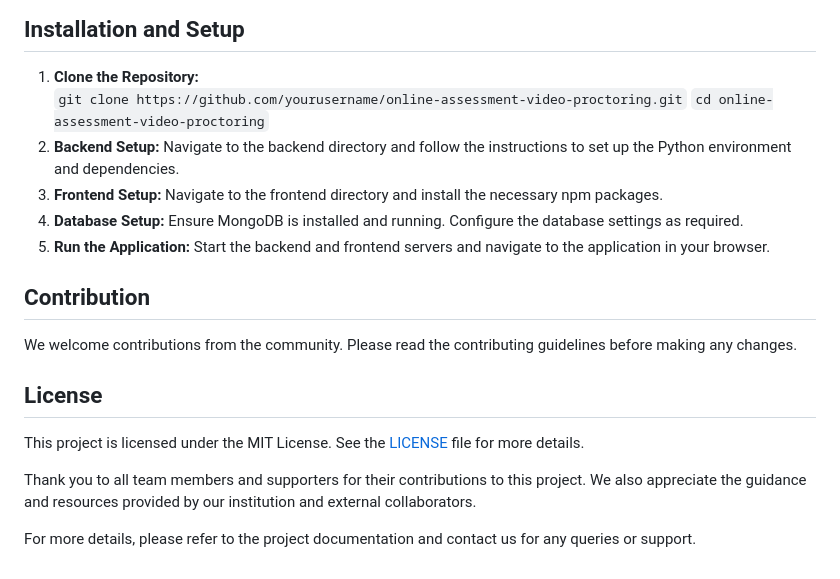
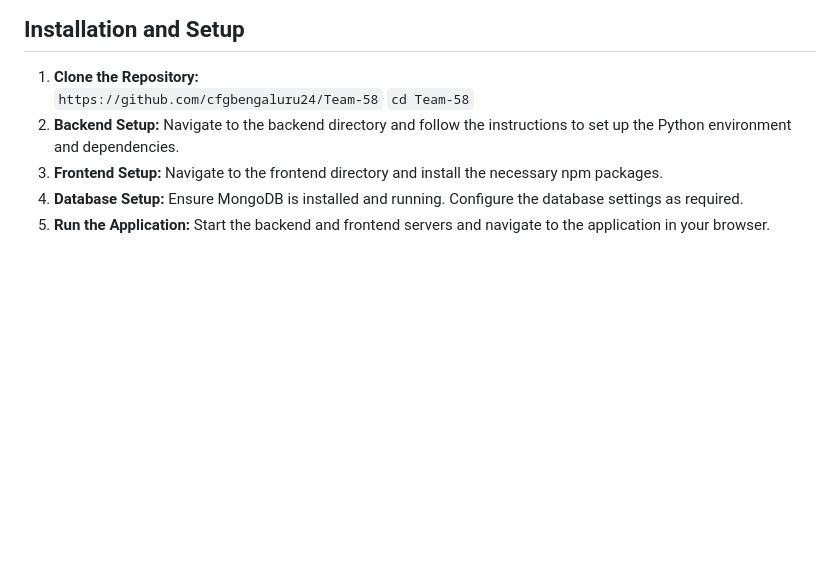
Before and after one commit to cfgbengaluru24/Team-58, a Markdown page: README.md, the part around the change. GitHub-like rendering; blank space fills up the shorter version.

```diff
--- a/README.md
+++ b/README.md
@@ -52,8 +52,8 @@
             <ol>
                 <li><strong>Clone the Repository:</strong>
                     <div class="code">
-                        <code>git clone https://github.com/yourusername/online-assessment-video-proctoring.git</code>
-                        <code>cd online-assessment-video-proctoring</code>
+                        <code>https://github.com/cfgbengaluru24/Team-58</code>
+                        <code>cd Team-58</code>
                     </div>
                 </li>
                 <li><strong>Backend Setup:</strong> Navigate to the backend directory and follow the instructions to set up the Python environment and dependencies.</li>
@@ -62,18 +62,6 @@
                 <li><strong>Run the Application:</strong> Start the backend and frontend servers and navigate to the application in your browser.</li>
             </ol>
         </div>
-        <div class="section">
-            <h2>Contribution</h2>
-            <p>We welcome contributions from the community. Please read the contributing guidelines before making any changes.</p>
-        </div>
-        <div class="section">
-            <h2>License</h2>
-            <p>This project is licensed under the MIT License. See the <a href="LICENSE">LICENSE</a> file for more details.</p>
-        </div>
-        <div class="footer">
-            <p>Thank you to all team members and supporters for their contributions to this project. We also appreciate the guidance and resources provided by our institution and external collaborators.</p>
-            <p>For more details, please refer to the project documentation and contact us for any queries or support.</p>
-        </div>
     </div>
 </body>
 </html>
```
